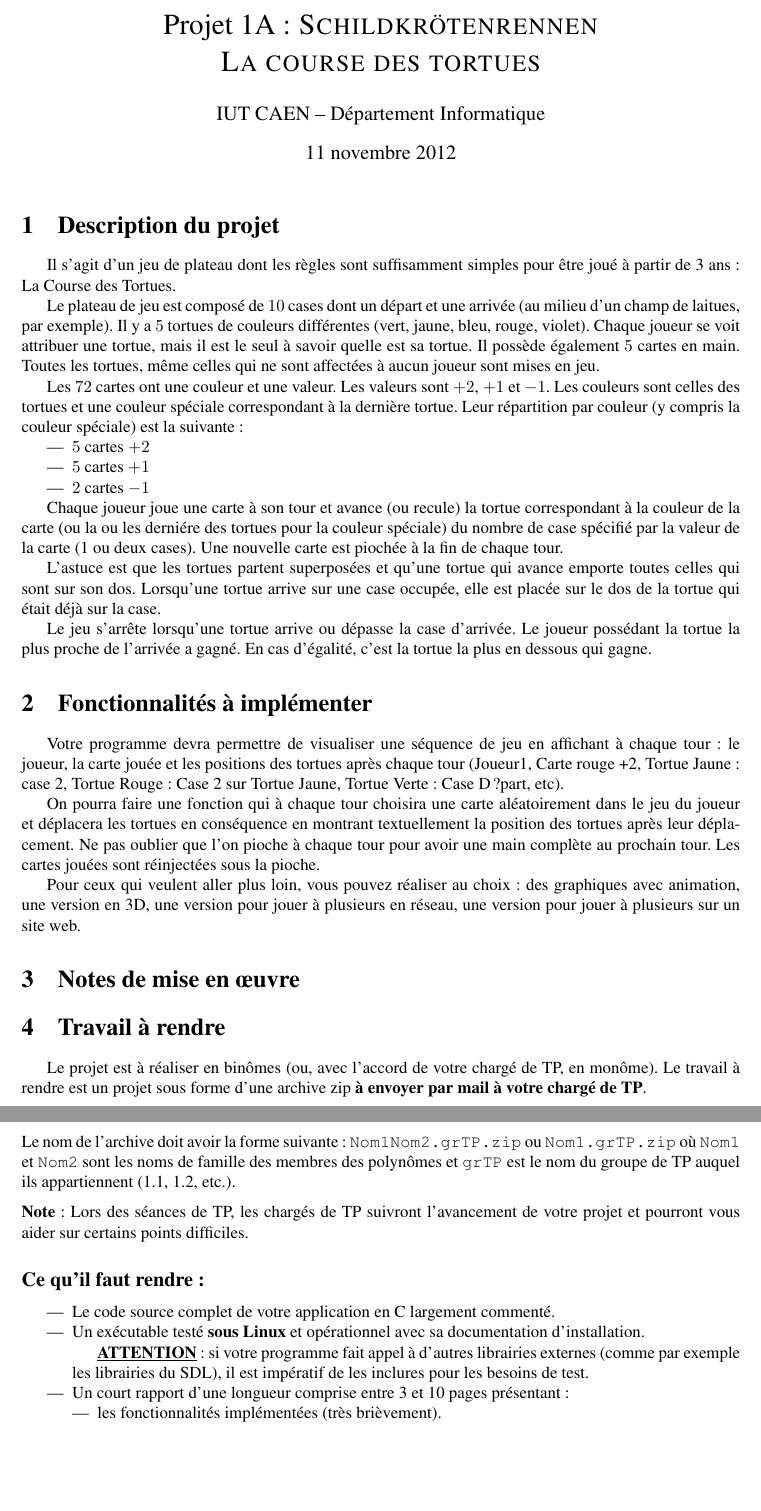
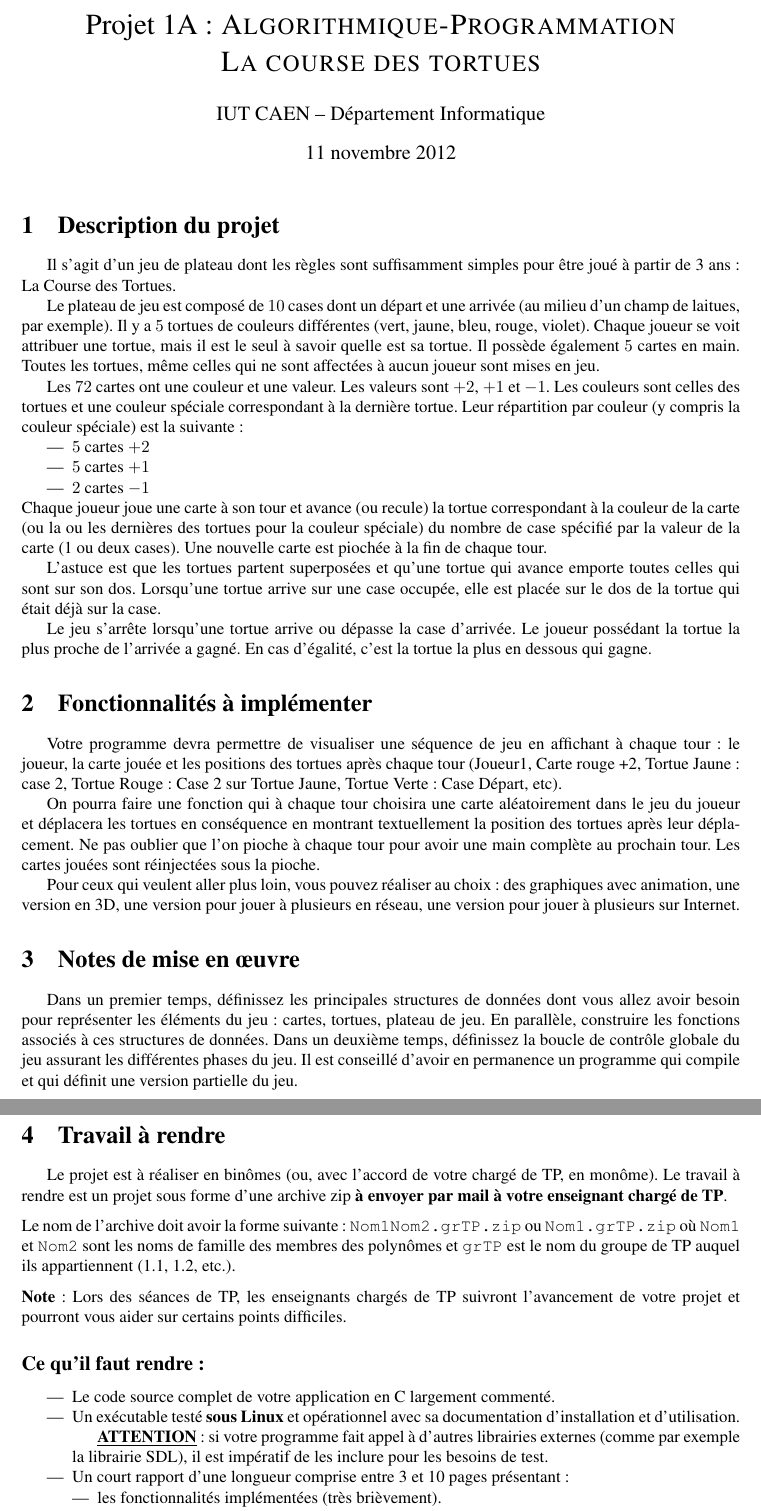
Before and after one commit to SergeStinckwich/AlgoProgS1-Caen, a LaTeX document (projet2012-2013/Projet_Algo_1A_2012.tex): two parts of pages 1 and 2 of 2, joined at a grey line, cut so that both start at the same text, the shorter picture padded with empty space. Compiled offline with pdfLaTeX.

Commit message:
Version to be distributed

```diff
--- a/projet2012-2013/Projet_Algo_1A_2012.tex
+++ b/projet2012-2013/Projet_Algo_1A_2012.tex
@@ -27,7 +27,7 @@
 \newcommand{\COMMENT}[1]{}
 
 %% Le titre du papier
-\title{Projet 1A : \textsc{Schildkrötenrennen \\ La course des tortues }}
+\title{Projet 1A : \textsc{Algorithmique-Programmation \\ La course des tortues }}
 \author{IUT CAEN -- Département Informatique}
 
 \begin{document}
@@ -40,93 +40,92 @@
 Il s'agit d'un jeu de plateau dont les règles sont suffisamment
 simples pour être joué à partir de 3 ans : La Course des Tortues.
 
-Le plateau de jeu est compos\'e de $10$ cases dont un d\'epart et une
-arriv\'ee (au milieu d'un champ de laitues, par exemple). Il y a $5$
-tortues de couleurs diff\'erentes (vert, jaune, bleu, rouge, violet).
-Chaque joueur se voit attribuer une tortue, mais il est le seul \`a
-savoir quelle est sa tortue. Il poss\`ede \'egalement $5$ cartes en main.
-Toutes les tortues, m\^eme celles qui ne sont affect\'ees \`a aucun
+Le plateau de jeu est composé de $10$ cases dont un départ et une
+arrivée (au milieu d'un champ de laitues, par exemple). Il y a $5$
+tortues de couleurs différentes (vert, jaune, bleu, rouge, violet).
+Chaque joueur se voit attribuer une tortue, mais il est le seul à
+savoir quelle est sa tortue. Il possède également $5$ cartes en main.
+Toutes les tortues, même celles qui ne sont affectées à aucun
 joueur sont mises en jeu.
 
 Les $72$ cartes ont une couleur et une valeur. Les valeurs sont $+2$, $+1$
-et $-1$. Les couleurs sont celles des tortues et une couleur sp\'eciale
-correspondant \`a la derni\`ere tortue. Leur r\'epartition par couleur (y
-compris la couleur sp\'eciale) est la suivante :
+et $-1$. Les couleurs sont celles des tortues et une couleur spéciale
+correspondant à la dernière tortue. Leur répartition par couleur (y
+compris la couleur spéciale) est la suivante :
 \begin{itemize}
 \item $5$ cartes $+2$
 \item  $5$ cartes $+1$
 \item $2$ cartes $-1$
 \end{itemize}
+Chaque joueur joue une carte à son tour et avance (ou recule) la
+tortue correspondant à la couleur de la carte (ou la ou les dernières
+des tortues pour la couleur spéciale) du nombre de case spécifié
+par la valeur de la carte (1 ou deux cases). Une nouvelle carte est
+piochée à la fin de chaque tour.
 
-Chaque joueur joue une carte \`a son tour et avance (ou recule) la
-tortue correspondant \`a la couleur de la carte (ou la ou les derni\'ere
-des tortues pour la couleur sp\'eciale) du nombre de case sp\'ecifi\'e
-par la valeur de la carte (1 ou deux cases). Une nouvelle carte est
-pioch\'ee \`a la fin de chaque tour.
+L'astuce est que les tortues partent superposées et qu'une tortue qui
+avance emporte toutes celles qui sont sur son dos. Lorsqu'une tortue
+arrive sur une case occupée, elle est placée sur le dos de la tortue
+qui était déjà sur la case.
 
-L'astuce est que les tortues partent superpos\'ees et qu'une tortue qui
-avance emporte toutes celles qui sont sur son dos. Lorsqu'une tortue
-arrive sur une case occup\'ee, elle est plac\'ee sur le dos de la tortue
-qui \'etait d\'ej\`a sur la case.
-
-Le jeu s'arr\^ete lorsqu'une tortue arrive ou d\'epasse la case
-d'arriv\'ee. Le joueur poss\'edant la tortue la plus proche de
-l'arriv\'ee a gagn\'e. En cas d'\'egalit\'e, c'est la tortue la plus en
+Le jeu s'arrête lorsqu'une tortue arrive ou dépasse la case
+d'arrivée. Le joueur possédant la tortue la plus proche de
+l'arrivée a gagné. En cas d'égalité, c'est la tortue la plus en
 dessous qui gagne.
 
+\section{Fonctionnalités à implémenter}
+Votre programme devra permettre de visualiser une séquence de jeu
+en affichant à chaque tour : le joueur, la carte jouée et les
+positions des tortues après chaque tour (Joueur1, Carte rouge +2,
+Tortue Jaune : case 2, Tortue Rouge : Case 2 sur Tortue Jaune, Tortue
+Verte : Case Départ, etc).
 
-\section{Fonctionnalit\'es \`a impl\'ementer}
+On pourra faire une fonction qui à chaque tour choisira une carte
+aléatoirement dans le jeu du joueur et déplacera les tortues en
+conséquence en montrant textuellement la position des tortues après
+leur déplacement. Ne pas oublier que l'on pioche à chaque tour pour
+avoir une main complète au prochain tour. Les cartes jouées sont
+réinjectées sous la pioche.
 
-Votre programme devra permettre de visualiser une s\'equence de jeu
-en affichant \`a chaque tour : le joueur, la carte jou\'ee et les
-positions des tortues apr\`es chaque tour (Joueur1, Carte rouge +2,
-Tortue Jaune : case 2, Tortue Rouge : Case 2 sur Tortue Jaune, Tortue
-Verte : Case D?part, etc).
-
-On pourra faire une fonction qui \`a chaque tour choisira une carte
-al\'eatoirement dans le jeu du joueur et d\'eplacera les tortues en
-cons\'equence en montrant textuellement la position des tortues apr\`es
-leur d\'eplacement. Ne pas oublier que l'on pioche \`a chaque tour pour
-avoir une main compl\`ete au prochain tour. Les cartes jou\'ees sont
-r\'einject\'ees sous la pioche.
-
-
-Pour ceux qui veulent aller plus loin, vous pouvez r\'ealiser au choix
+Pour ceux qui veulent aller plus loin, vous pouvez réaliser au choix
 : des graphiques avec animation, une version en 3D, une version pour
-jouer \`a plusieurs en r\'eseau, une version pour jouer \`a plusieurs sur
-un site web.
-
+jouer à plusieurs en réseau, une version pour jouer à plusieurs sur Internet.
 
 \section{Notes de mise en {\oe}uvre}
 
-\section{Travail \`a rendre}
-Le projet est \`a r\'ealiser en bin\^omes (ou, avec l'accord de votre
-charg\'e de TP, en mon\^ome). Le travail \`a rendre est un projet sous forme
-d'une archive zip {\bf \`a envoyer par mail \`a votre charg\'e de TP}.
+Dans un premier temps, définissez les principales structures de données dont vous allez avoir besoin pour représenter les éléments du jeu: cartes, tortues, plateau de jeu. En parallèle, construire les fonctions associés à ces structures de données.
+Dans un deuxième temps, définissez la boucle de contrôle globale du jeu assurant les différentes phases du jeu.
+Il est conseillé d'avoir en permanence un programme qui compile et qui définit une version partielle du jeu.
+
+\section{Travail à rendre}
+Le projet est à réaliser en binômes (ou, avec l'accord de votre
+chargé de TP, en monôme). Le travail à rendre est un projet sous forme
+d'une archive zip {\bf à envoyer par mail à votre enseignant chargé de TP}.
 
 \medskip
 \noindent
 Le nom de l'archive doit avoir la forme suivante~: \texttt{Nom1Nom2.grTP.zip} ou
-\texttt{Nom1.grTP.zip} o\`u \texttt{Nom1} et \texttt{Nom2} sont les noms de
-famille des membres des polyn\^omes et \texttt{grTP} est le nom du groupe de TP
+\texttt{Nom1.grTP.zip} où \texttt{Nom1} et \texttt{Nom2} sont les noms de
+famille des membres des polynômes et \texttt{grTP} est le nom du groupe de TP
 auquel ils appartiennent (1.1, 1.2, etc.).
 
 \medskip
 \noindent
-{\bf Note}: Lors des s\'eances de TP, les charg\'es de TP suivront l'avancement de votre projet et pourront vous aider sur certains points difficiles.
+{\bf Note}: Lors des séances de TP, les enseignants chargés de TP suivront l'avancement de votre projet et pourront vous aider sur certains points difficiles.
 
 \subsection*{Ce qu'il faut rendre~:}
 \begin{itemize}
-\item Le code source complet de votre application en C largement comment\'e.
+\item Le code source complet de votre application en C largement commenté.
 
-\item Un ex\'ecutable test\'e \textbf{sous Linux} et op\'erationnel avec sa documentation d'installation.
+\item Un exécutable test\'e \textbf{sous Linux} et opérationnel avec sa documentation d'installation et d'utilisation.
 
 \underline{\bf ATTENTION} :
-si votre programme fait appel \`a d'autres librairies externes (comme par exemple
-les librairies du SDL), il est imp\'eratif de les inclures pour les besoins de test.
+si votre programme fait appel à d'autres librairies externes (comme par exemple
+la librairie SDL), il est impératif de les inclure pour les besoins de test.
 
-\item Un court rapport d'une longueur comprise entre 3 et 10 pages pr\'esentant :
+\item Un court rapport d'une longueur comprise entre 3 et 10 pages présentant :
   \begin{itemize}
-    \item les fonctionnalit\'es impl\'ement\'ees (tr\`es bri\`evement).
-    \item organisation du programme : d\'ecoupage en fonctions, r\^ole de
+    \item les fonctionnalités implémentées (très brièvement).
+    \item organisation du programme : découpage en fonctions, rôle de
       ces fonctions, explications du programme.
+    \item l'organisation et la répartition des tâches au sein du binôme
```
Also changed, not shown: projet2012-2013/Projet_Algo_1A_2012.tex (25 more changed lines).
